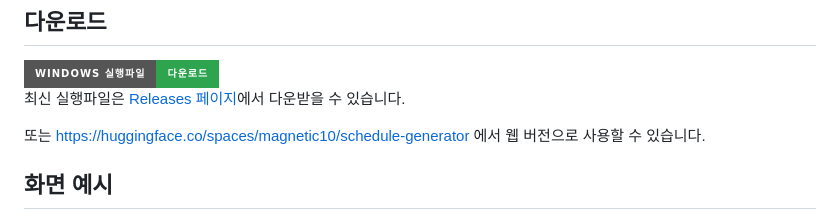
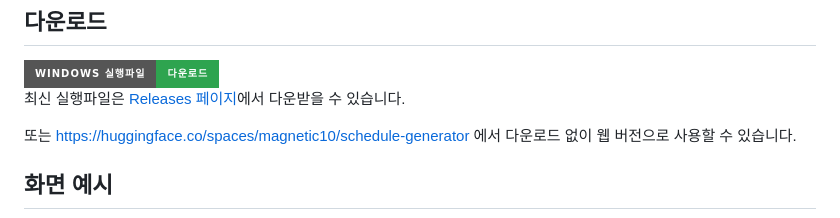
Before and after one commit to magnetic10/Schedule_Generator, a Markdown page: README.md, the part around the change. Rendered like a GitHub page; badges without logos.

```diff
--- a/README.md
+++ b/README.md
@@ -14,7 +14,7 @@
 
 최신 실행파일은 [Releases 페이지](https://github.com/magnetic10/Schedule_Generator/releases/latest)에서 다운받을 수 있습니다.
 
-또는 https://huggingface.co/spaces/magnetic10/schedule-generator 에서 웹 버전으로 사용할 수 있습니다.
+또는 https://huggingface.co/spaces/magnetic10/schedule-generator 에서 다운로드 없이 웹 버전으로 사용할 수 있습니다.
 
 ## 화면 예시
 
```
